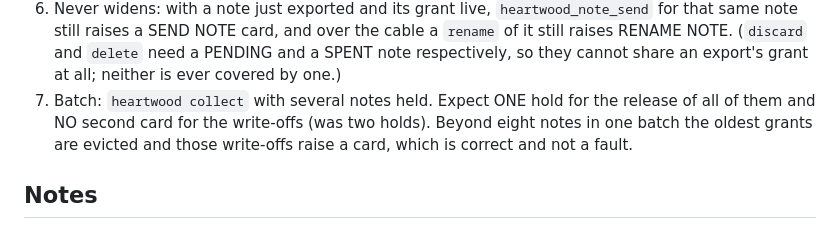
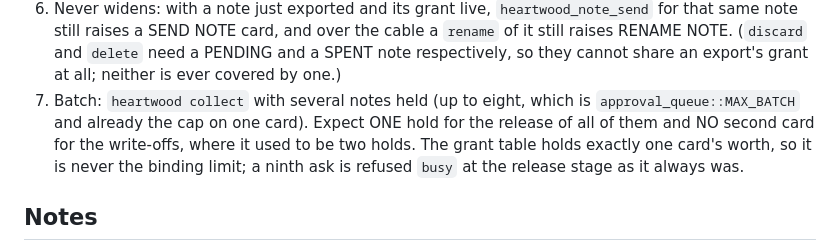
Before and after one commit to forgesworn/heartwood-esp32, a Markdown page: docs/HARDWARE-TEST-CHECKLIST.md, the part around the change. Drawn GitHub-style.

Commit message:
docs: name the real batch ceiling in the collect bench item
The grant table holds exactly one card's worth (approval_queue::MAX_BATCH),
so eviction is never what a bench operator hits first: a ninth simultaneous
release ask is refused busy by the card batching, as it always was. Say that
instead of inviting a twelve-note attempt.

```diff
--- a/docs/HARDWARE-TEST-CHECKLIST.md
+++ b/docs/HARDWARE-TEST-CHECKLIST.md
@@ -1405,10 +1405,12 @@ grant is entirely device-side.
    over the cable a `rename` of it still raises RENAME NOTE. (`discard` and
    `delete` need a PENDING and a SPENT note respectively, so they cannot share
    an export's grant at all; neither is ever covered by one.)
-7. Batch: `heartwood collect` with several notes held. Expect ONE hold for the
-   release of all of them and NO second card for the write-offs (was two
-   holds). Beyond eight notes in one batch the oldest grants are evicted and
-   those write-offs raise a card, which is correct and not a fault.
+7. Batch: `heartwood collect` with several notes held (up to eight, which is
+   `approval_queue::MAX_BATCH` and already the cap on one card). Expect ONE
+   hold for the release of all of them and NO second card for the write-offs,
+   where it used to be two holds. The grant table holds exactly one card's
+   worth, so it is never the binding limit; a ninth ask is refused `busy` at
+   the release stage as it always was.
 
 ## Notes
 
```
